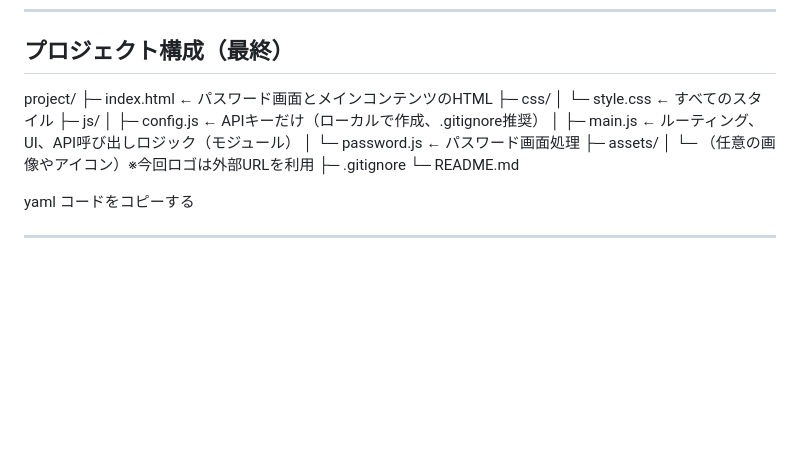
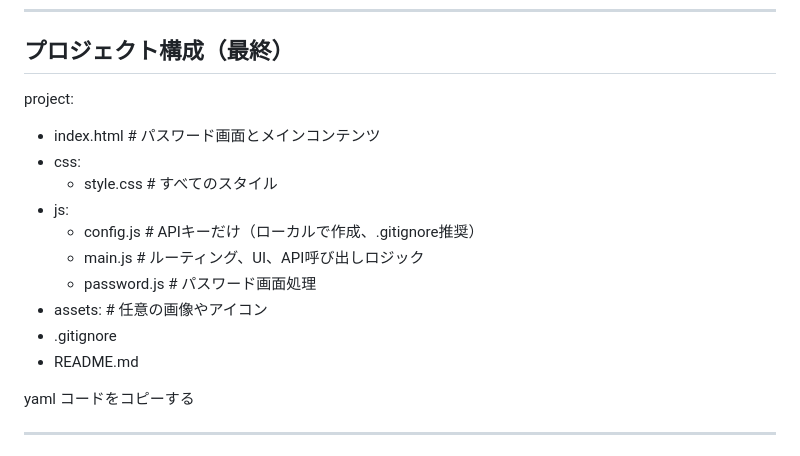
Before and after one commit to KA1121Studio/ho-me, a Markdown page: README.md, the part around the change. GitHub-like rendering; blank space fills up the shorter version.

```diff
--- a/README.md
+++ b/README.md
@@ -29,18 +29,17 @@
 
 ## プロジェクト構成（最終）
 
-project/
-├─ index.html ← パスワード画面とメインコンテンツのHTML
-├─ css/
-│ └─ style.css ← すべてのスタイル
-├─ js/
-│ ├─ config.js ← APIキーだけ（ローカルで作成、.gitignore推奨）
-│ ├─ main.js ← ルーティング、UI、API呼び出しロジック（モジュール）
-│ └─ password.js ← パスワード画面処理
-├─ assets/
-│ └─ （任意の画像やアイコン）※今回ロゴは外部URLを利用
-├─ .gitignore
-└─ README.md
+project:
+  - index.html   # パスワード画面とメインコンテンツ
+  - css:
+      - style.css   # すべてのスタイル
+  - js:
+      - config.js      # APIキーだけ（ローカルで作成、.gitignore推奨）
+      - main.js        # ルーティング、UI、API呼び出しロジック
+      - password.js    # パスワード画面処理
+  - assets:          # 任意の画像やアイコン
+  - .gitignore
+  - README.md
 
 yaml
 コードをコピーする
```
